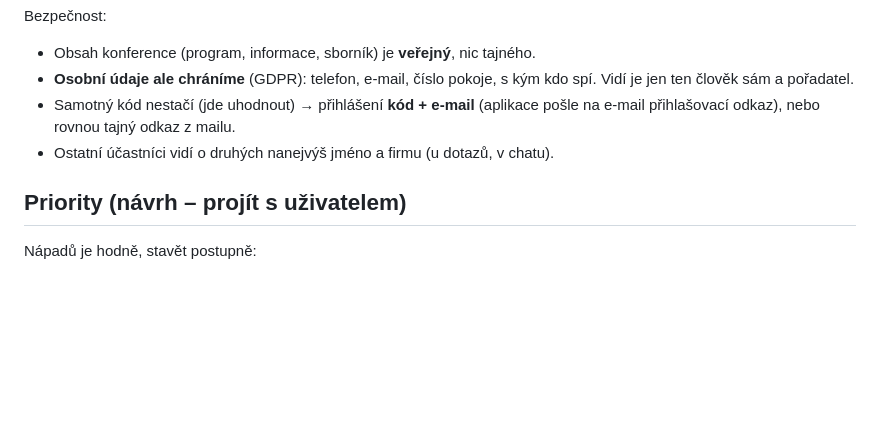
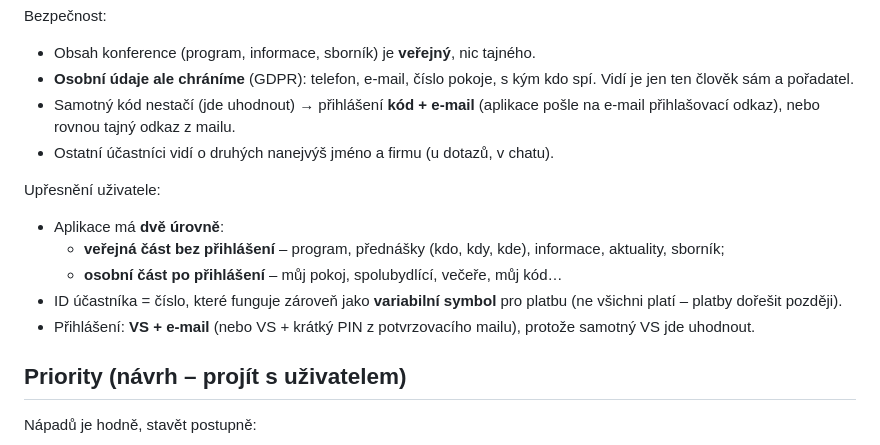
Before and after one commit to pkobelka/konference, a Markdown page: POZNAMKY.md, the part around the change. Rendered like a GitHub page; blank space fills up the shorter version.

Commit message:
Poznámky: veřejná a osobní část aplikace, ID jako variabilní symbol
Co-Authored-By: Claude Opus 5.5 <noreply@anthropic.com>
Claude-Session: https://claude.ai/code/session_01SrEULVnesP8DzKC7AERzKA

```diff
--- a/POZNAMKY.md
+++ b/POZNAMKY.md
@@ -236,6 +236,16 @@ Bezpečnost:
   (aplikace pošle na e-mail přihlašovací odkaz), nebo rovnou tajný odkaz z mailu.
 - Ostatní účastníci vidí o druhých nanejvýš jméno a firmu (u dotazů, v chatu).
 
+Upřesnění uživatele:
+- Aplikace má **dvě úrovně**:
+  - **veřejná část bez přihlášení** – program, přednášky (kdo, kdy, kde),
+    informace, aktuality, sborník;
+  - **osobní část po přihlášení** – můj pokoj, spolubydlící, večeře, můj kód…
+- ID účastníka = číslo, které funguje zároveň jako **variabilní symbol**
+  pro platbu (ne všichni platí – platby dořešit později).
+- Přihlášení: **VS + e-mail** (nebo VS + krátký PIN z potvrzovacího mailu),
+  protože samotný VS jde uhodnout.
+
 ## Priority (návrh – projít s uživatelem)
 
 Nápadů je hodně, stavět postupně:
```
